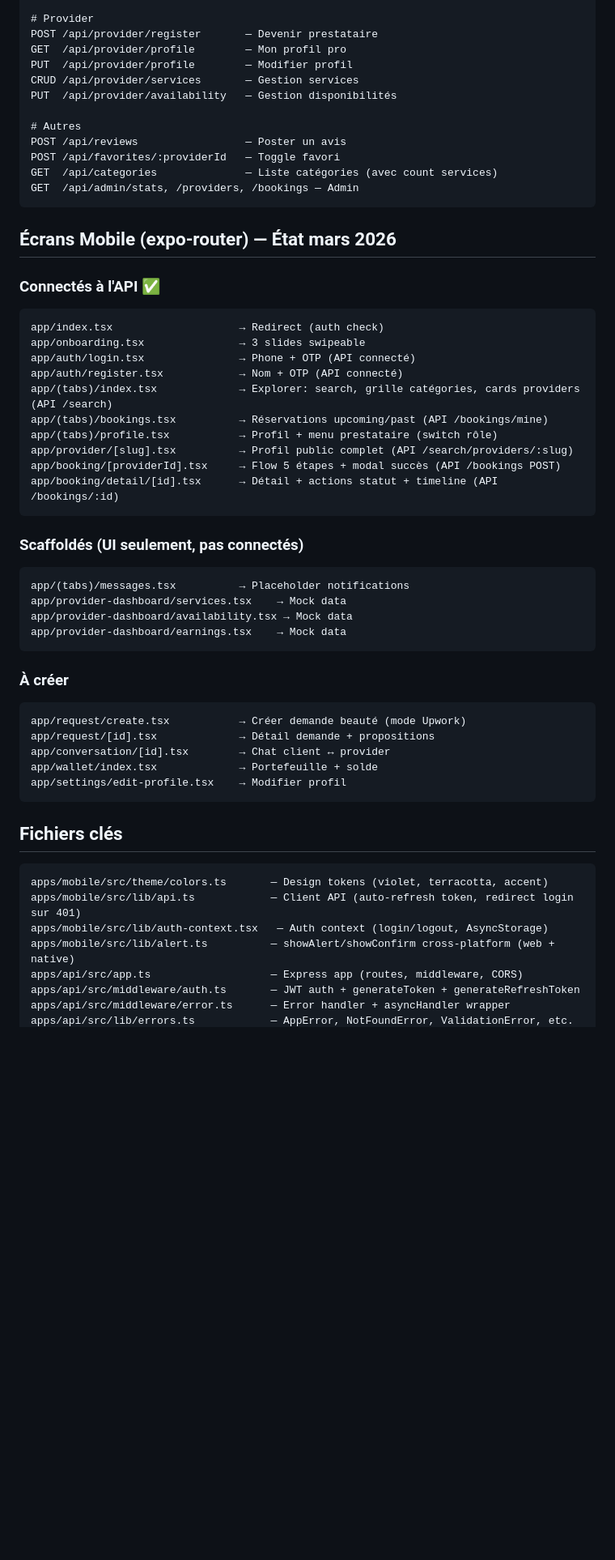
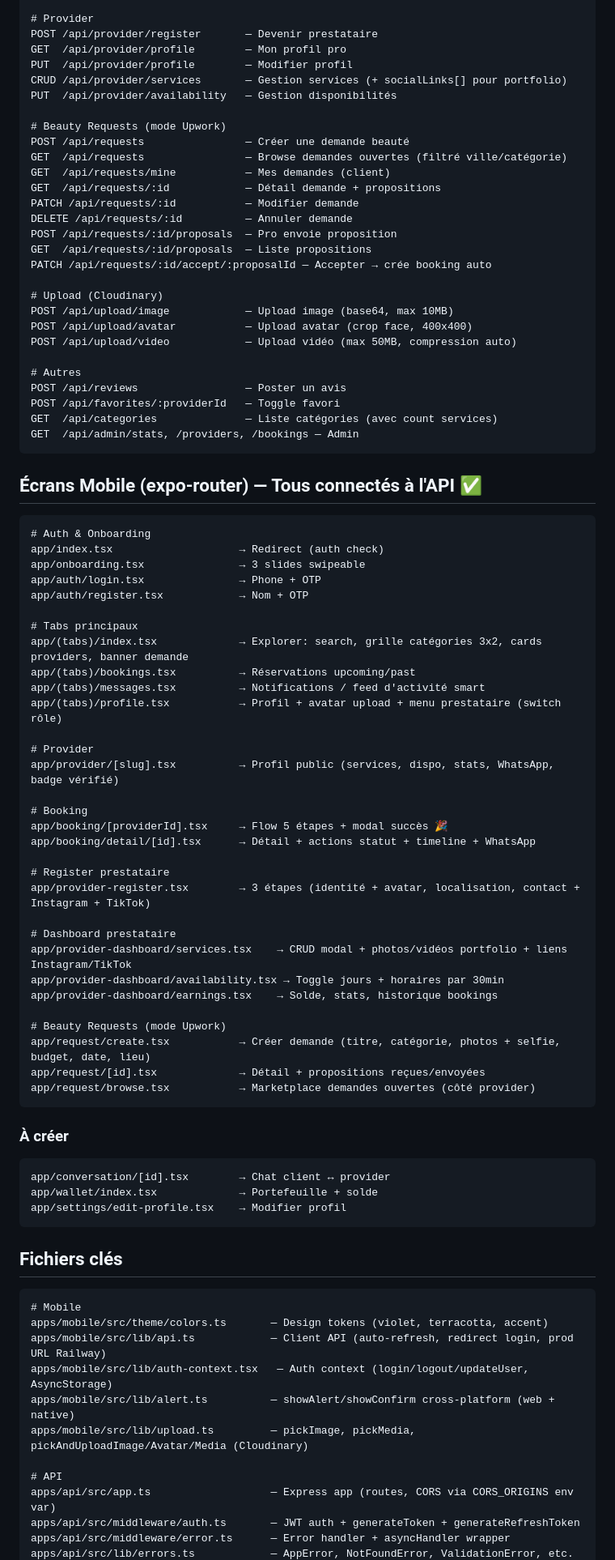
Before and after one commit to tobongi/Karysm, a Markdown page: CLAUDE.md, the part around one of its changes. Shown at 81% size. Rendered like a GitHub page; blank space fills up the shorter version.

Commit message:
Update CLAUDE.md — production URLs, full screen inventory, deploy commands
Co-Authored-By: Claude Opus 4.6 (1M context) <noreply@anthropic.com>

````diff
--- a/CLAUDE.md
+++ b/CLAUDE.md
@@ -120,8 +129,24 @@ PATCH /api/bookings/:id/status    — Transition statut (state machine validée
 POST /api/provider/register       — Devenir prestataire
 GET  /api/provider/profile        — Mon profil pro
 PUT  /api/provider/profile        — Modifier profil
-CRUD /api/provider/services       — Gestion services
+CRUD /api/provider/services       — Gestion services (+ socialLinks[] pour portfolio)
 PUT  /api/provider/availability   — Gestion disponibilités
+
+# Beauty Requests (mode Upwork)
+POST /api/requests                — Créer une demande beauté
+GET  /api/requests                — Browse demandes ouvertes (filtré ville/catégorie)
+GET  /api/requests/mine           — Mes demandes (client)
+GET  /api/requests/:id            — Détail demande + propositions
+PATCH /api/requests/:id           — Modifier demande
+DELETE /api/requests/:id          — Annuler demande
+POST /api/requests/:id/proposals  — Pro envoie proposition
+GET  /api/requests/:id/proposals  — Liste propositions
+PATCH /api/requests/:id/accept/:proposalId — Accepter → crée booking auto
+
+# Upload (Cloudinary)
+POST /api/upload/image            — Upload image (base64, max 10MB)
+POST /api/upload/avatar           — Upload avatar (crop face, 400x400)
+POST /api/upload/video            — Upload vidéo (max 50MB, compression auto)
 
 # Autres
 POST /api/reviews                 — Poster un avis
@@ -130,34 +155,43 @@ GET  /api/categories              — Liste catégories (avec count services)
 GET  /api/admin/stats, /providers, /bookings — Admin
 ```
 
-## Écrans Mobile (expo-router) — État mars 2026
-
-### Connectés à l'API ✅
+## Écrans Mobile (expo-router) — Tous connectés à l'API ✅
 ```
+# Auth & Onboarding
 app/index.tsx                    → Redirect (auth check)
 app/onboarding.tsx               → 3 slides swipeable
-app/auth/login.tsx               → Phone + OTP (API connecté)
-app/auth/register.tsx            → Nom + OTP (API connecté)
-app/(tabs)/index.tsx             → Explorer: search, grille catégories, cards providers (API /search)
-app/(tabs)/bookings.tsx          → Réservations upcoming/past (API /bookings/mine)
-app/(tabs)/profile.tsx           → Profil + menu prestataire (switch rôle)
-app/provider/[slug].tsx          → Profil public complet (API /search/providers/:slug)
-app/booking/[providerId].tsx     → Flow 5 étapes + modal succès (API /bookings POST)
-app/booking/detail/[id].tsx      → Détail + actions statut + timeline (API /bookings/:id)
-```
+app/auth/login.tsx               → Phone + OTP
+app/auth/register.tsx            → Nom + OTP
 
-### Scaffoldés (UI seulement, pas connectés)
-```
-app/(tabs)/messages.tsx          → Placeholder notifications
-app/provider-dashboard/services.tsx    → Mock data
-app/provider-dashboard/availability.tsx → Mock data
-app/provider-dashboard/earnings.tsx    → Mock data
+# Tabs principaux
+app/(tabs)/index.tsx             → Explorer: search, grille catégories 3x2, cards providers, banner demande
+app/(tabs)/bookings.tsx          → Réservations upcoming/past
+app/(tabs)/messages.tsx          → Notifications / feed d'activité smart
+app/(tabs)/profile.tsx           → Profil + avatar upload + menu prestataire (switch rôle)
+
+# Provider
+app/provider/[slug].tsx          → Profil public (services, dispo, stats, WhatsApp, badge vérifié)
+
+# Booking
+app/booking/[providerId].tsx     → Flow 5 étapes + modal succès 🎉
+app/booking/detail/[id].tsx      → Détail + actions statut + timeline + WhatsApp
+
+# Register prestataire
+app/provider-register.tsx        → 3 étapes (identité + avatar, localisation, contact + Instagram + TikTok)
+
+# Dashboard prestataire
+app/provider-dashboard/services.tsx    → CRUD modal + photos/vidéos portfolio + liens Instagram/TikTok
+app/provider-dashboard/availability.tsx → Toggle jours + horaires par 30min
+app/provider-dashboard/earnings.tsx    → Solde, stats, historique bookings
+
+# Beauty Requests (mode Upwork)
+app/request/create.tsx           → Créer demande (titre, catégorie, photos + selfie, budget, date, lieu)
+app/request/[id].tsx             → Détail + propositions reçues/envoyées
+app/request/browse.tsx           → Marketplace demandes ouvertes (côté provider)
 ```
 
 ### À créer
 ```
-app/request/create.tsx           → Créer demande beauté (mode Upwork)
-app/request/[id].tsx             → Détail demande + propositions
 app/conversation/[id].tsx        → Chat client ↔ provider
 app/wallet/index.tsx             → Portefeuille + solde
 app/settings/edit-profile.tsx    → Modifier profil
@@ -165,11 +199,15 @@ app/settings/edit-profile.tsx    → Modifier profil
 
 ## Fichiers clés
 ```
+# Mobile
 apps/mobile/src/theme/colors.ts       — Design tokens (violet, terracotta, accent)
-apps/mobile/src/lib/api.ts            — Client API (auto-refresh token, redirect login sur 401)
-apps/mobile/src/lib/auth-context.tsx   — Auth context (login/logout, AsyncStorage)
+apps/mobile/src/lib/api.ts            — Client API (auto-refresh, redirect login, prod URL Railway)
+apps/mobile/src/lib/auth-context.tsx   — Auth context (login/logout/updateUser, AsyncStorage)
 apps/mobile/src/lib/alert.ts          — showAlert/showConfirm cross-platform (web + native)
-apps/api/src/app.ts                   — Express app (routes, middleware, CORS)
+apps/mobile/src/lib/upload.ts         — pickImage, pickMedia, pickAndUploadImage/Avatar/Media (Cloudinary)
+
+# API
+apps/api/src/app.ts                   — Express app (routes, CORS via CORS_ORIGINS env var)
 apps/api/src/middleware/auth.ts       — JWT auth + generateToken + generateRefreshToken
 apps/api/src/middleware/error.ts      — Error handler + asyncHandler wrapper
 apps/api/src/lib/errors.ts            — AppError, NotFoundError, ValidationError, etc.
````
Also changed, not shown: other parts of CLAUDE.md (+61 -15 lines).
